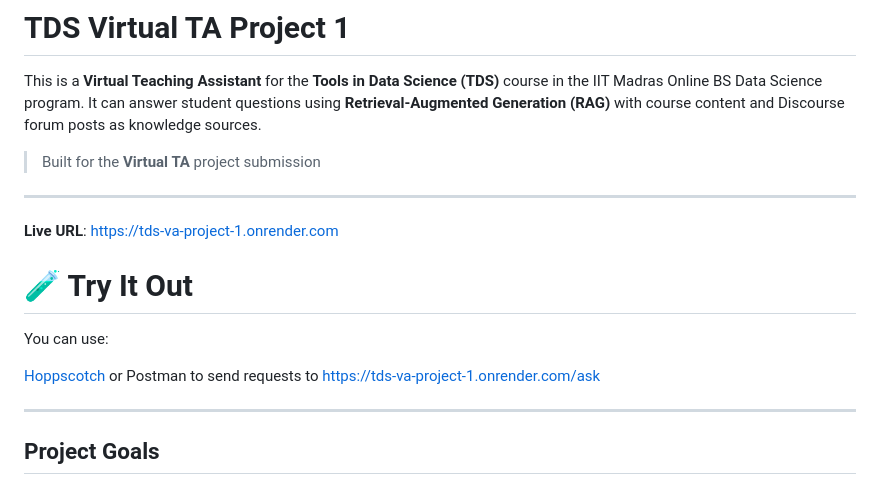
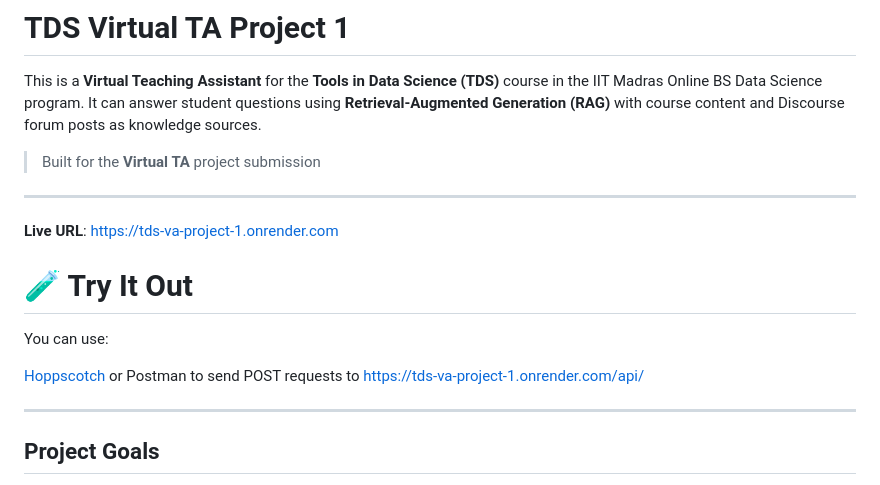
Before and after one commit to Tejaswini050302/TDS-Project-1, a Markdown page: README_PROJECT_OVERVIEW.md, the part around one of its changes. Rendered like a GitHub page.

```diff
--- a/README_PROJECT_OVERVIEW.md
+++ b/README_PROJECT_OVERVIEW.md
@@ -11,7 +11,7 @@ This is a **Virtual Teaching Assistant** for the **Tools in Data Science (TDS)**
 # 🧪 Try It Out
 You can use:
 
-[Hoppscotch](https://hoppscotch.io/) or Postman to send requests to https://tds-va-project-1.onrender.com/ask
+[Hoppscotch](https://hoppscotch.io/) or Postman to send POST requests to https://tds-va-project-1.onrender.com/api/
 
 ---
 
```
Also changed, not shown: other parts of README_PROJECT_OVERVIEW.md (+1 -1 lines).
